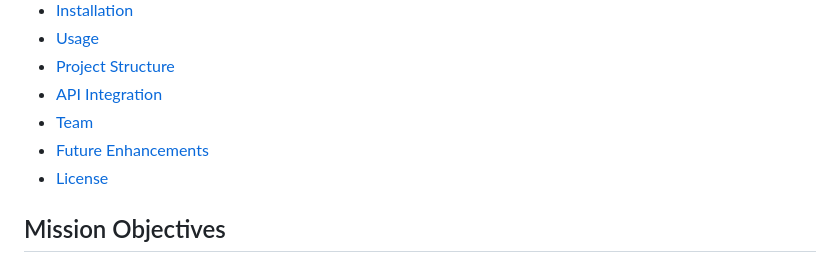
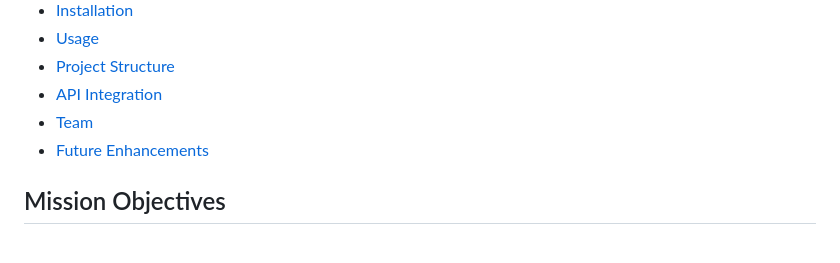
Before and after one commit to anthosaxe/getflix, a Markdown page: README.md, the part around the change. Drawn GitHub-style.

```diff
--- a/README.md
+++ b/README.md
@@ -15,7 +15,6 @@ Deploy URL: [getflix-project](http://64.227.71.83:8000/)
 - [API Integration](#api-integration)
 - [Team](#team)
 - [Future Enhancements](#future-enhancements)
-- [License](#license)
 
 ## Mission Objectives
 
```
